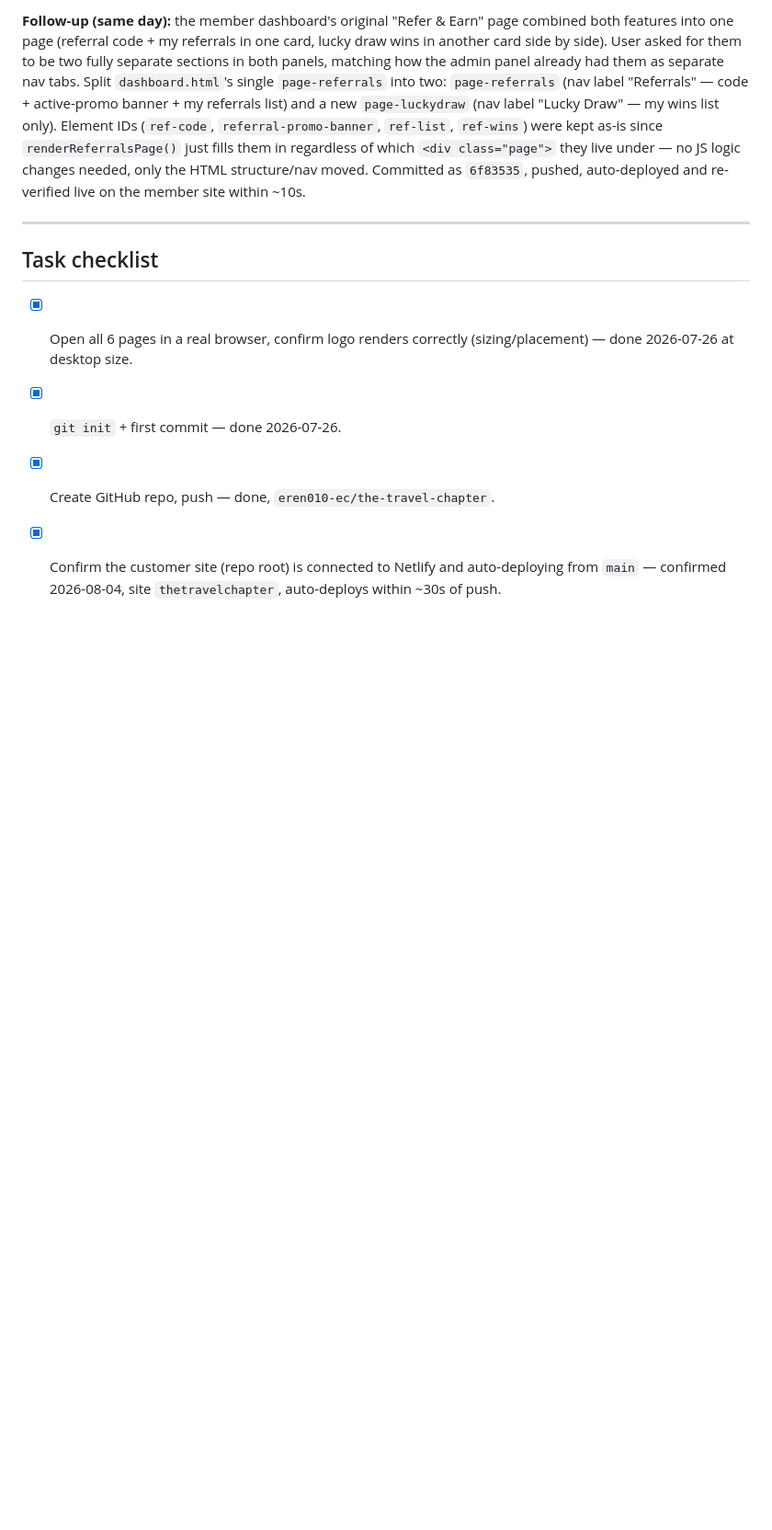
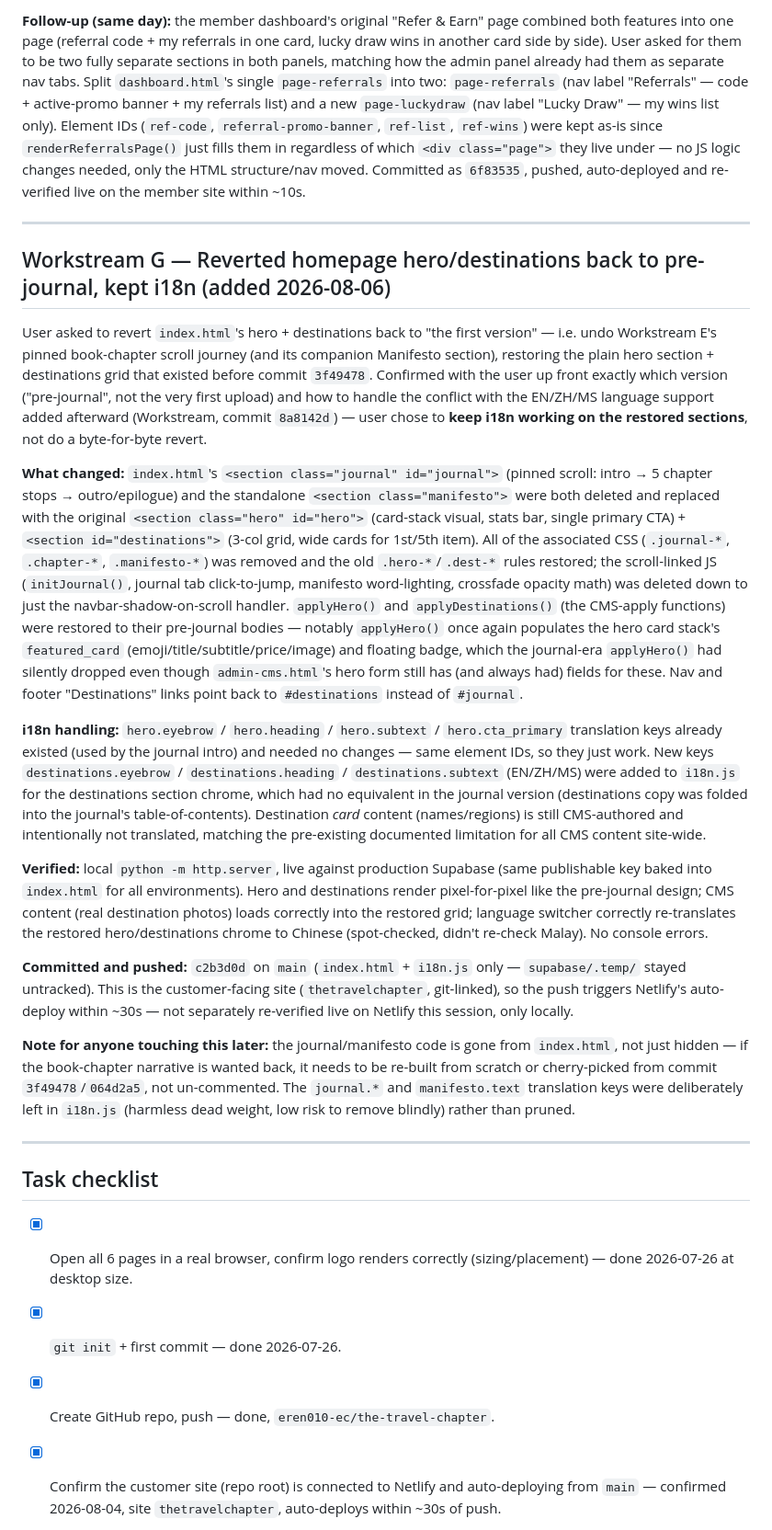
Before and after one commit to eren010-ec/the-travel-chapter, a Markdown page: travel-chapter-handoff.md, the part around one of its changes. Shown at 92% size. Rendered like a GitHub page; blank space fills up the shorter version.

Commit message:
Document homepage hero/destinations revert in handoff doc
Adds Workstream G covering the 2026-08-06 revert of index.html's
journal/manifesto sections back to the pre-journal hero + destinations
grid, and retires the three journal-specific checklist items it made moot.

Co-Authored-By: Claude Sonnet 5 <noreply@anthropic.com>

```diff
--- a/travel-chapter-handoff.md
+++ b/travel-chapter-handoff.md
@@ -204,6 +204,22 @@ All 4 tables (`referral_promotions`, `referrals`, `lucky_draws`, `lucky_draw_ent
 
 ---
 
+## Workstream G — Reverted homepage hero/destinations back to pre-journal, kept i18n (added 2026-08-06)
+
+User asked to revert `index.html`'s hero + destinations back to "the first version" — i.e. undo Workstream E's pinned book-chapter scroll journey (and its companion Manifesto section), restoring the plain hero section + destinations grid that existed before commit `3f49478`. Confirmed with the user up front exactly which version ("pre-journal", not the very first upload) and how to handle the conflict with the EN/ZH/MS language support added afterward (Workstream, commit `8a8142d`) — user chose to **keep i18n working on the restored sections**, not do a byte-for-byte revert.
+
+**What changed:** `index.html`'s `<section class="journal" id="journal">` (pinned scroll: intro → 5 chapter stops → outro/epilogue) and the standalone `<section class="manifesto">` were both deleted and replaced with the original `<section class="hero" id="hero">` (card-stack visual, stats bar, single primary CTA) + `<section id="destinations">` (3-col grid, wide cards for 1st/5th item). All of the associated CSS (`.journal-*`, `.chapter-*`, `.manifesto-*`) was removed and the old `.hero-*`/`.dest-*` rules restored; the scroll-linked JS (`initJournal()`, journal tab click-to-jump, manifesto word-lighting, crossfade opacity math) was deleted down to just the navbar-shadow-on-scroll handler. `applyHero()` and `applyDestinations()` (the CMS-apply functions) were restored to their pre-journal bodies — notably `applyHero()` once again populates the hero card stack's `featured_card` (emoji/title/subtitle/price/image) and floating badge, which the journal-era `applyHero()` had silently dropped even though `admin-cms.html`'s hero form still has (and always had) fields for these. Nav and footer "Destinations" links point back to `#destinations` instead of `#journal`.
+
+**i18n handling:** `hero.eyebrow` / `hero.heading` / `hero.subtext` / `hero.cta_primary` translation keys already existed (used by the journal intro) and needed no changes — same element IDs, so they just work. New keys `destinations.eyebrow` / `destinations.heading` / `destinations.subtext` (EN/ZH/MS) were added to `i18n.js` for the destinations section chrome, which had no equivalent in the journal version (destinations copy was folded into the journal's table-of-contents). Destination *card* content (names/regions) is still CMS-authored and intentionally not translated, matching the pre-existing documented limitation for all CMS content site-wide.
+
+**Verified:** local `python -m http.server`, live against production Supabase (same publishable key baked into `index.html` for all environments). Hero and destinations render pixel-for-pixel like the pre-journal design; CMS content (real destination photos) loads correctly into the restored grid; language switcher correctly re-translates the restored hero/destinations chrome to Chinese (spot-checked, didn't re-check Malay). No console errors.
+
+**Committed and pushed:** `c2b3d0d` on `main` (`index.html` + `i18n.js` only — `supabase/.temp/` stayed untracked). This is the customer-facing site (`thetravelchapter`, git-linked), so the push triggers Netlify's auto-deploy within ~30s — not separately re-verified live on Netlify this session, only locally.
+
+**Note for anyone touching this later:** the journal/manifesto code is gone from `index.html`, not just hidden — if the book-chapter narrative is wanted back, it needs to be re-built from scratch or cherry-picked from commit `3f49478`/`064d2a5`, not un-commented. The `journal.*` and `manifesto.text` translation keys were deliberately left in `i18n.js` (harmless dead weight, low risk to remove blindly) rather than pruned.
+
+---
+
 ## Task checklist
 
 - [x] Open all 6 pages in a real browser, confirm logo renders correctly (sizing/placement) — done 2026-07-26 at desktop size.
```
Also changed, not shown: other parts of travel-chapter-handoff.md (+1 -3 lines).
